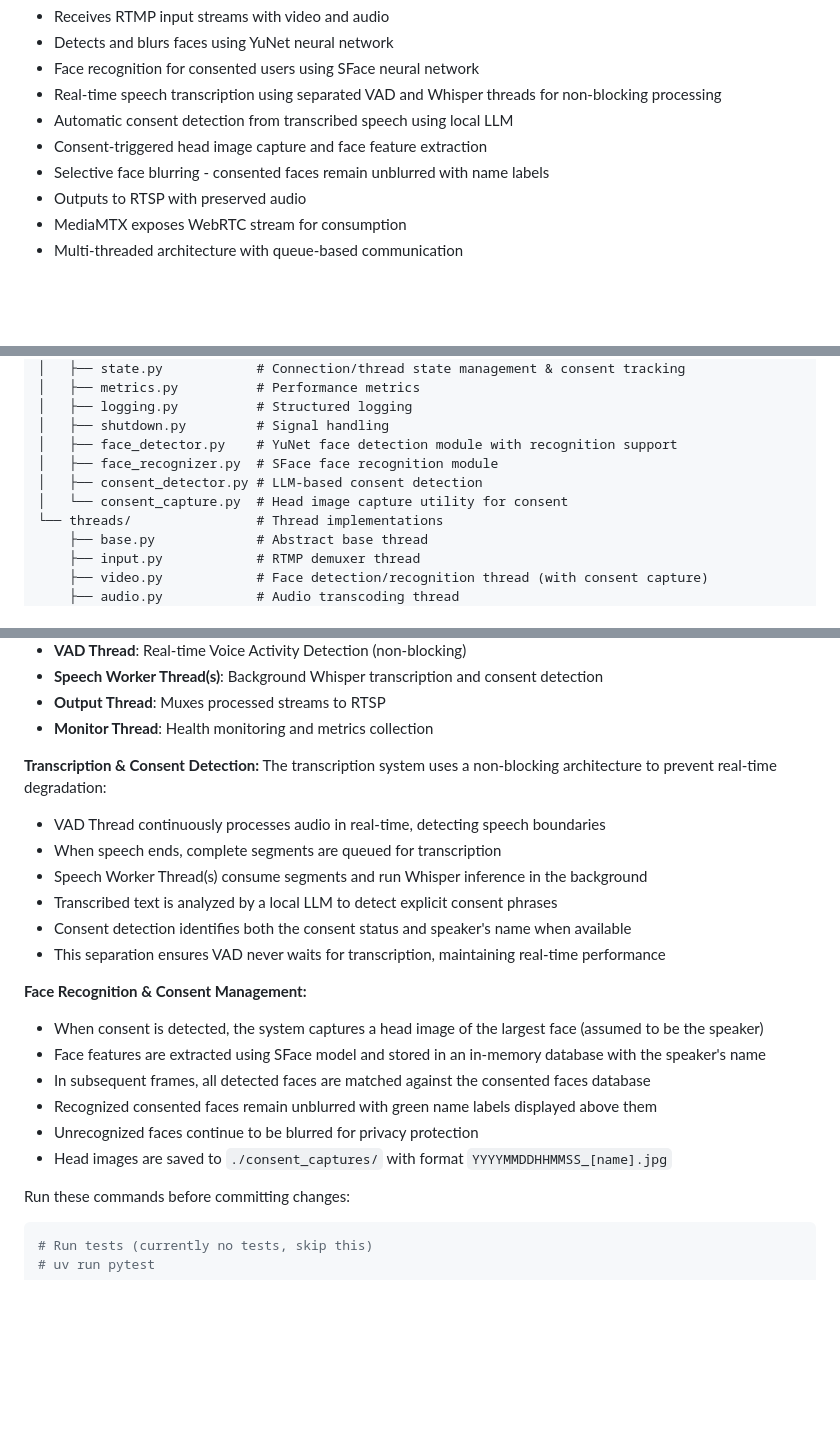
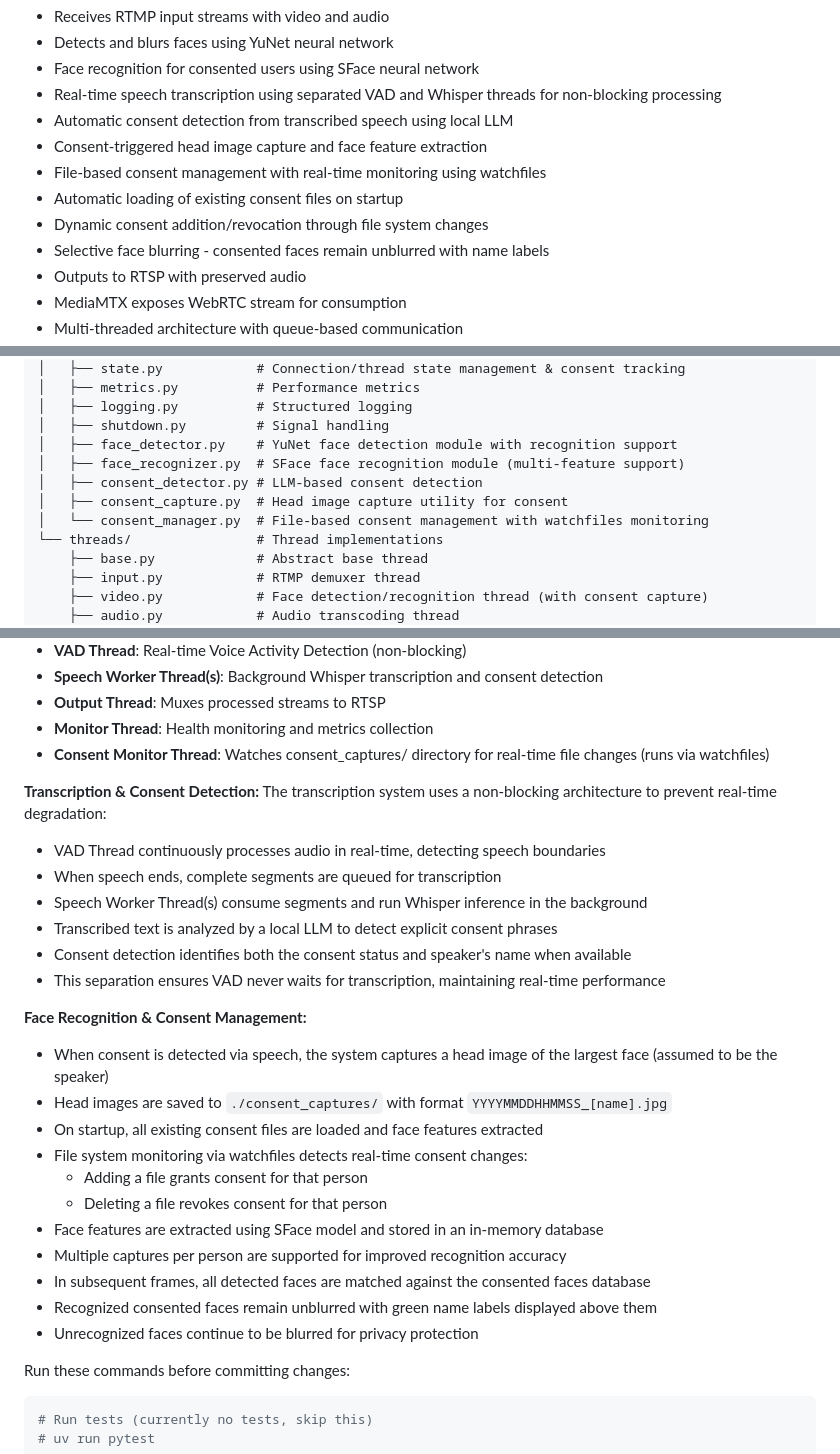
Before and after one commit to PrivacyIsAllYouNeed/protector, a Markdown page: CLAUDE.md, 3 parts joined by grey strips. Drawn GitHub-style; blank space fills up the shorter version.

```diff
--- a/CLAUDE.md
+++ b/CLAUDE.md
@@ -23,6 +23,9 @@ High-performance multi-threaded video processing pipeline with face anonymizatio
 - Real-time speech transcription using separated VAD and Whisper threads for non-blocking processing
 - Automatic consent detection from transcribed speech using local LLM
 - Consent-triggered head image capture and face feature extraction
+- File-based consent management with real-time monitoring using watchfiles
+- Automatic loading of existing consent files on startup
+- Dynamic consent addition/revocation through file system changes
 - Selective face blurring - consented faces remain unblurred with name labels
 - Outputs to RTSP with preserved audio
 - MediaMTX exposes WebRTC stream for consumption
@@ -43,9 +46,10 @@ filter/
 │   ├── logging.py          # Structured logging
 │   ├── shutdown.py         # Signal handling
 │   ├── face_detector.py    # YuNet face detection module with recognition support
-│   ├── face_recognizer.py  # SFace face recognition module
+│   ├── face_recognizer.py  # SFace face recognition module (multi-feature support)
 │   ├── consent_detector.py # LLM-based consent detection
-│   └── consent_capture.py  # Head image capture utility for consent
+│   ├── consent_capture.py  # Head image capture utility for consent
+│   └── consent_manager.py  # File-based consent management with watchfiles monitoring
 └── threads/                # Thread implementations
     ├── base.py             # Abstract base thread
     ├── input.py            # RTMP demuxer thread
@@ -65,6 +69,7 @@ filter/
 - **Speech Worker Thread(s)**: Background Whisper transcription and consent detection
 - **Output Thread**: Muxes processed streams to RTSP
 - **Monitor Thread**: Health monitoring and metrics collection
+- **Consent Monitor Thread**: Watches consent_captures/ directory for real-time file changes (runs via watchfiles)
 
 **Transcription & Consent Detection:**
 The transcription system uses a non-blocking architecture to prevent real-time degradation:
@@ -76,12 +81,17 @@ The transcription system uses a non-blocking architecture to prevent real-time d
 - This separation ensures VAD never waits for transcription, maintaining real-time performance
 
 **Face Recognition & Consent Management:**
-- When consent is detected, the system captures a head image of the largest face (assumed to be the speaker)
-- Face features are extracted using SFace model and stored in an in-memory database with the speaker's name
+- When consent is detected via speech, the system captures a head image of the largest face (assumed to be the speaker)
+- Head images are saved to `./consent_captures/` with format `YYYYMMDDHHMMSS_[name].jpg`
+- On startup, all existing consent files are loaded and face features extracted
+- File system monitoring via watchfiles detects real-time consent changes:
+  - Adding a file grants consent for that person
+  - Deleting a file revokes consent for that person
+- Face features are extracted using SFace model and stored in an in-memory database
+- Multiple captures per person are supported for improved recognition accuracy
 - In subsequent frames, all detected faces are matched against the consented faces database
 - Recognized consented faces remain unblurred with green name labels displayed above them
 - Unrecognized faces continue to be blurred for privacy protection
-- Head images are saved to `./consent_captures/` with format `YYYYMMDDHHMMSS_[name].jpg`
 
 Run these commands before committing changes:
 
```
Also changed, not shown: docs/consent-management-architecture.md (+0 -67 lines).
